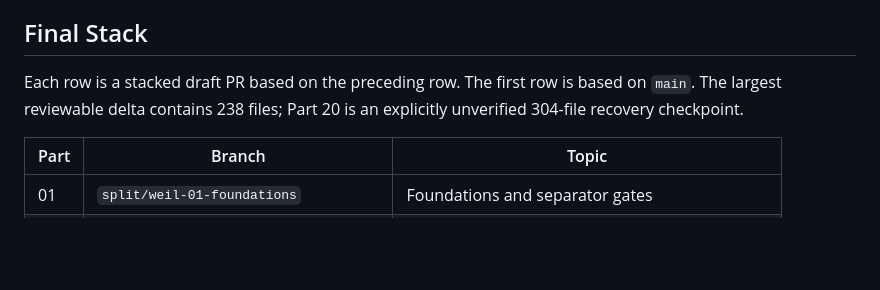
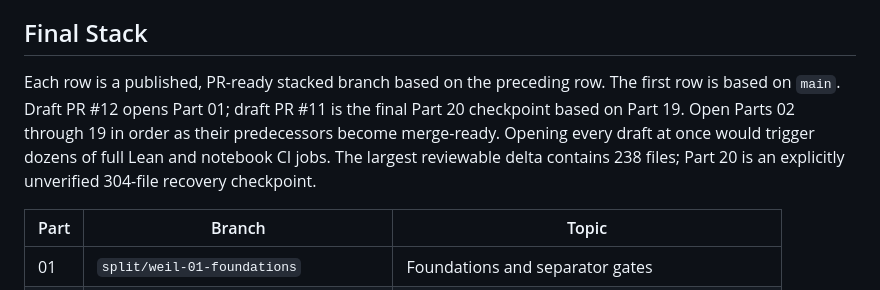
Before and after one commit to idolum-ai/riemann-venue, a Markdown page: notes/completed-weil-positivity-handoff.md, the part around the change. GitHub-like rendering; blank space fills up the shorter version.

Commit message:
Clarify sequential stack review policy

```diff
--- a/notes/completed-weil-positivity-handoff.md
+++ b/notes/completed-weil-positivity-handoff.md
@@ -20,9 +20,13 @@ lines relative to the base. The checkpoint adds 302 changed files and about
 
 ## Final Stack
 
-Each row is a stacked draft PR based on the preceding row. The first row is
-based on `main`. The largest reviewable delta contains 238 files; Part 20 is
-an explicitly unverified 304-file recovery checkpoint.
+Each row is a published, PR-ready stacked branch based on the preceding row.
+The first row is based on `main`. Draft PR #12 opens Part 01; draft PR #11 is
+the final Part 20 checkpoint based on Part 19. Open Parts 02 through 19 in
+order as their predecessors become merge-ready. Opening every draft at once
+would trigger dozens of full Lean and notebook CI jobs. The largest reviewable
+delta contains 238 files; Part 20 is an explicitly unverified 304-file
+recovery checkpoint.
 
 | Part | Branch | Topic |
 | --- | --- | --- |
```
